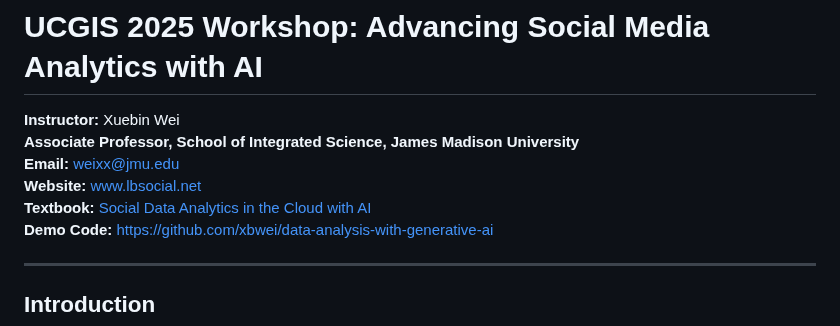
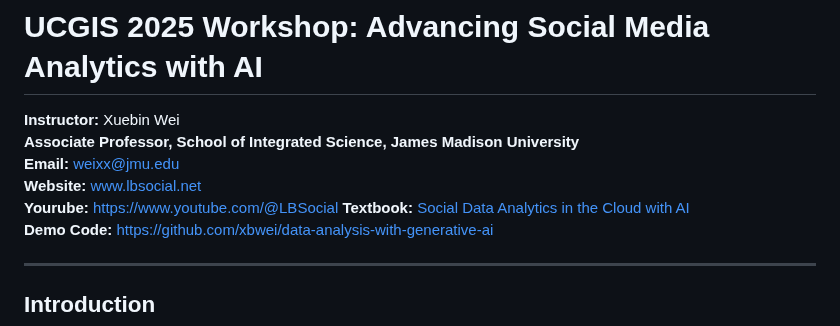
Before and after one commit to xbwei/data-analysis-with-generative-ai, a Markdown page: UCGIS2025-workshop/README.md, the part around the change. Rendered like a GitHub page.

```diff
--- a/UCGIS2025-workshop/README.md
+++ b/UCGIS2025-workshop/README.md
@@ -4,6 +4,7 @@
 **Associate Professor, School of Integrated Science, James Madison University**
 **Email:** weixx@jmu.edu
 **Website:** www.lbsocial.net
+**Yourube:** https://www.youtube.com/@LBSocial
 **Textbook:** [Social Data Analytics in the Cloud with AI](https://www.taylorfrancis.com/books/mono/10.1201/9781003437611/social-data-analytics-cloud-ai-xuebin-wei-xinyue-ye)
 **Demo Code:** https://github.com/xbwei/data-analysis-with-generative-ai
 
```
